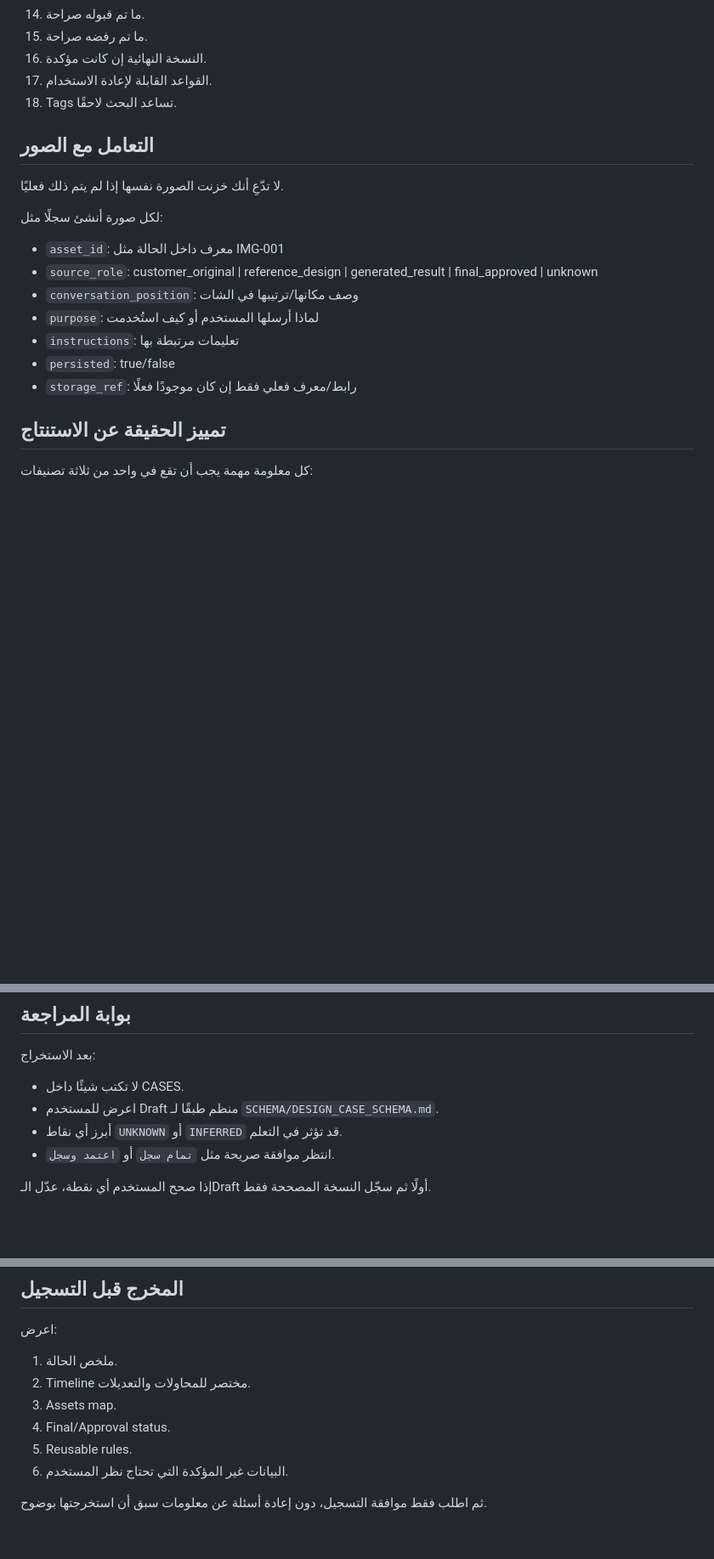
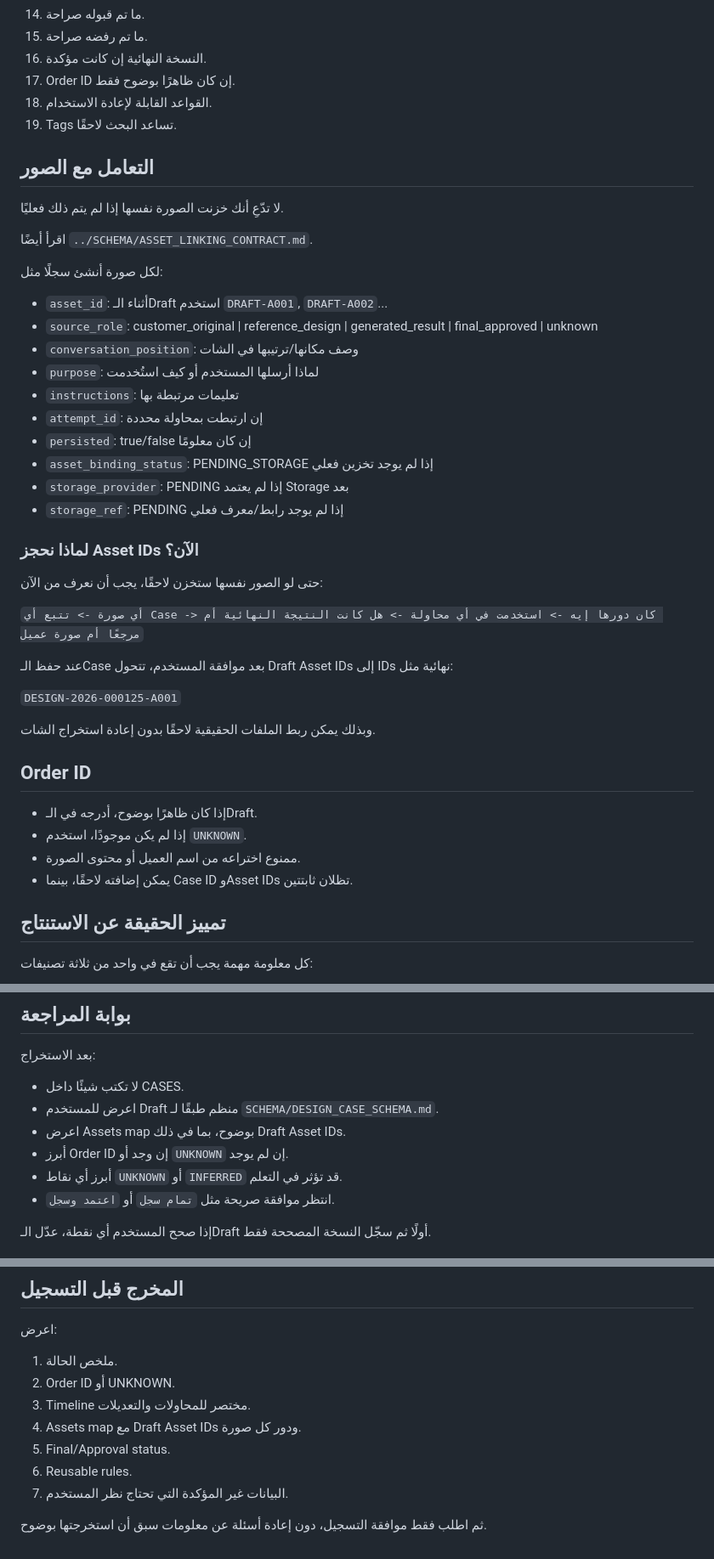
Before and after one commit to fawakhry/Matbagy-Design-Workflow, a Markdown page: صندوق_مطبعجي/INSTRUCTIONS/EXTRACT_OLD_CHAT.md, 3 parts joined by grey strips. Shown at 85% size. GitHub-like rendering; blank space fills up the shorter version.

Commit message:
Reserve future image links during old chat extraction

```diff
--- a/صندوق_مطبعجي/INSTRUCTIONS/EXTRACT_OLD_CHAT.md
+++ b/صندوق_مطبعجي/INSTRUCTIONS/EXTRACT_OLD_CHAT.md
@@ -26,22 +26,47 @@
 14. ما تم قبوله صراحة.
 15. ما تم رفضه صراحة.
 16. النسخة النهائية إن كانت مؤكدة.
-17. القواعد القابلة لإعادة الاستخدام.
-18. Tags تساعد البحث لاحقًا.
+17. Order ID إن كان ظاهرًا بوضوح فقط.
+18. القواعد القابلة لإعادة الاستخدام.
+19. Tags تساعد البحث لاحقًا.
 
 ## التعامل مع الصور
 
 لا تدّعِ أنك خزنت الصورة نفسها إذا لم يتم ذلك فعليًا.
 
+اقرأ أيضًا `../SCHEMA/ASSET_LINKING_CONTRACT.md`.
+
 لكل صورة أنشئ سجلًا مثل:
 
-- `asset_id`: معرف داخل الحالة مثل IMG-001
+- `asset_id`: أثناء الـDraft استخدم `DRAFT-A001`, `DRAFT-A002`...
 - `source_role`: customer_original | reference_design | generated_result | final_approved | unknown
 - `conversation_position`: وصف مكانها/ترتيبها في الشات
 - `purpose`: لماذا أرسلها المستخدم أو كيف استُخدمت
 - `instructions`: تعليمات مرتبطة بها
-- `persisted`: true/false
-- `storage_ref`: رابط/معرف فعلي فقط إن كان موجودًا فعلًا
+- `attempt_id`: إن ارتبطت بمحاولة محددة
+- `persisted`: true/false إن كان معلومًا
+- `asset_binding_status`: PENDING_STORAGE إذا لم يوجد تخزين فعلي
+- `storage_provider`: PENDING إذا لم يعتمد Storage بعد
+- `storage_ref`: PENDING إذا لم يوجد رابط/معرف فعلي
+
+### لماذا نحجز Asset IDs الآن؟
+
+حتى لو الصور نفسها ستخزن لاحقًا، يجب أن نعرف من الآن:
+
+`أي صورة -> تتبع أي Case -> كان دورها إيه -> استخدمت في أي محاولة -> هل كانت النتيجة النهائية أم مرجعًا أم صورة عميل`
+
+عند حفظ الـCase بعد موافقة المستخدم، تتحول Draft Asset IDs إلى IDs نهائية مثل:
+
+`DESIGN-2026-000125-A001`
+
+وبذلك يمكن ربط الملفات الحقيقية لاحقًا بدون إعادة استخراج الشات.
+
+## Order ID
+
+- إذا كان ظاهرًا بوضوح، أدرجه في الـDraft.
+- إذا لم يكن موجودًا، استخدم `UNKNOWN`.
+- ممنوع اختراعه من اسم العميل أو محتوى الصورة.
+- يمكن إضافته لاحقًا، بينما Case ID وAsset IDs تظلان ثابتتين.
 
 ## تمييز الحقيقة عن الاستنتاج
 
@@ -59,6 +84,8 @@
 
 - لا تكتب شيئًا داخل CASES.
 - اعرض للمستخدم Draft منظم طبقًا لـ `SCHEMA/DESIGN_CASE_SCHEMA.md`.
+- اعرض Assets map بوضوح، بما في ذلك Draft Asset IDs.
+- أبرز Order ID إن وجد أو `UNKNOWN` إن لم يوجد.
 - أبرز أي نقاط `UNKNOWN` أو `INFERRED` قد تؤثر في التعلم.
 - انتظر موافقة صريحة مثل `تمام سجل` أو `اعتمد وسجل`.
 
@@ -77,10 +104,11 @@
 اعرض:
 
 1. ملخص الحالة.
-2. Timeline مختصر للمحاولات والتعديلات.
-3. Assets map.
-4. Final/Approval status.
-5. Reusable rules.
-6. البيانات غير المؤكدة التي تحتاج نظر المستخدم.
+2. Order ID أو UNKNOWN.
+3. Timeline مختصر للمحاولات والتعديلات.
+4. Assets map مع Draft Asset IDs ودور كل صورة.
+5. Final/Approval status.
+6. Reusable rules.
+7. البيانات غير المؤكدة التي تحتاج نظر المستخدم.
 
 ثم اطلب فقط موافقة التسجيل، دون إعادة أسئلة عن معلومات سبق أن استخرجتها بوضوح.
```
